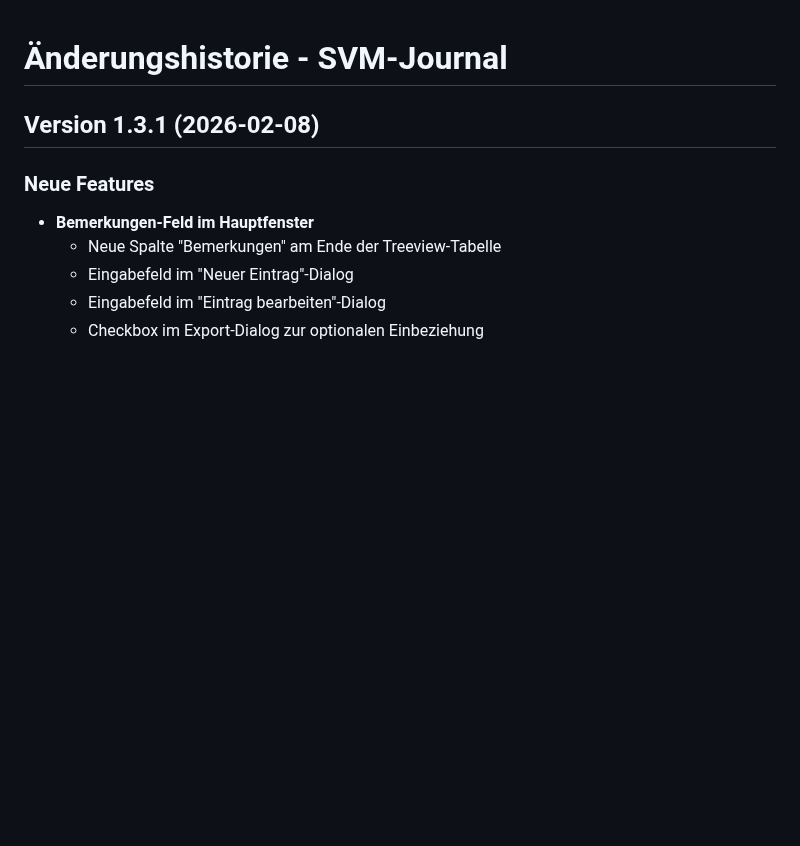
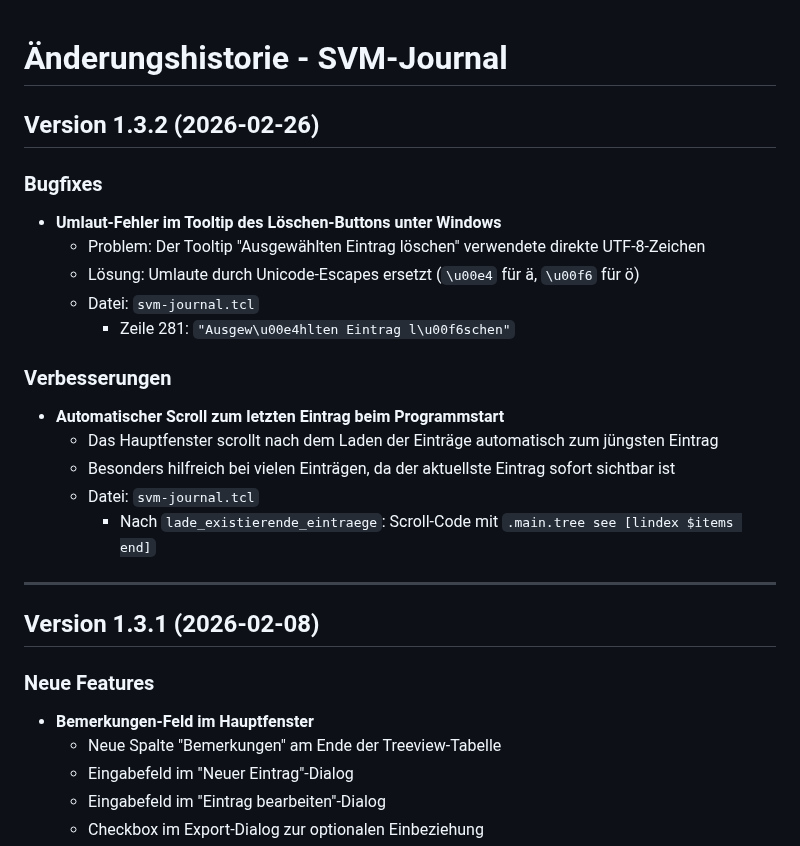
Before and after one commit to hadisch/svm-journal, a Markdown page: CHANGES.md, the part around the change. Rendered like a GitHub page; blank space fills up the shorter version.

Commit message:
Add: Version 1.3.2 - Umlaut-Fix in Tooltip und Scroll zum letzten Eintrag
- Fix: Tooltip des Löschen-Buttons verwendete direkte UTF-8-Umlaute,
  die unter Windows falsch dargestellt wurden. Umlaute durch Unicode-
  Escapes ersetzt (\u00e4, \u00f6).
- Add: Beim Programmstart scrollt das Hauptfenster automatisch zum
  jüngsten (letzten) Eintrag.
- Add: Screenshot in README.md eingebunden.
- Fix: Variable `bemerkungen` in speichern_und_anzeigen deklariert.
- Version auf 1.3.2 aktualisiert (svm-journal.tcl, ueber_dialog.tcl).

Co-Authored-By: Claude Sonnet 4.6 <noreply@anthropic.com>

```diff
--- a/CHANGES.md
+++ b/CHANGES.md
@@ -1,4 +1,22 @@
 # Änderungshistorie - SVM-Journal
+
+## Version 1.3.2 (2026-02-26)
+
+### Bugfixes
+- **Umlaut-Fehler im Tooltip des Löschen-Buttons unter Windows**
+  - Problem: Der Tooltip "Ausgewählten Eintrag löschen" verwendete direkte UTF-8-Zeichen
+  - Lösung: Umlaute durch Unicode-Escapes ersetzt (`\u00e4` für ä, `\u00f6` für ö)
+  - Datei: `svm-journal.tcl`
+    - Zeile 281: `"Ausgew\u00e4hlten Eintrag l\u00f6schen"`
+
+### Verbesserungen
+- **Automatischer Scroll zum letzten Eintrag beim Programmstart**
+  - Das Hauptfenster scrollt nach dem Laden der Einträge automatisch zum jüngsten Eintrag
+  - Besonders hilfreich bei vielen Einträgen, da der aktuellste Eintrag sofort sichtbar ist
+  - Datei: `svm-journal.tcl`
+    - Nach `lade_existierende_eintraege`: Scroll-Code mit `.main.tree see [lindex $items end]`
+
+---
 
 ## Version 1.3.1 (2026-02-08)
 
```
Also changed, not shown: README.md (+3 -1 lines), screenshot.png (added), 3 other files.
